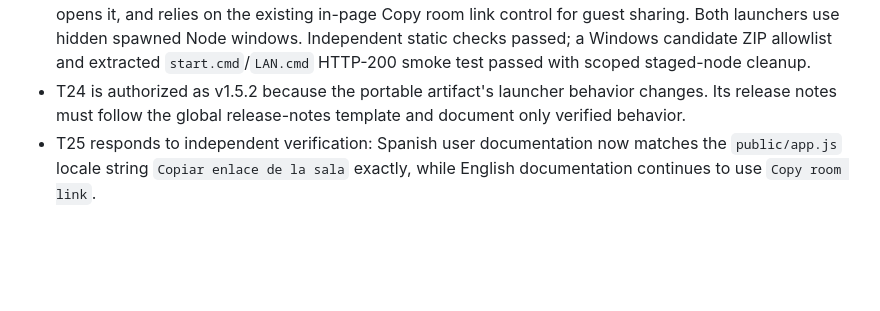
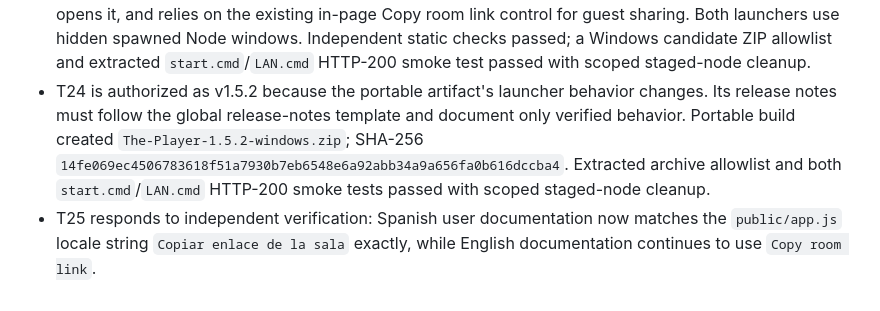
Before and after one commit to Dortecx/The-Player, a Markdown page: odd/tasks/lan-shared-playback.md, the part around the change. Drawn GitHub-style; blank space fills up the shorter version.

Commit message:
docs: record v1.5.2 build evidence

```diff
--- a/odd/tasks/lan-shared-playback.md
+++ b/odd/tasks/lan-shared-playback.md
@@ -108,5 +108,5 @@ The current browser-selected `File` objects and `blob:` URLs exist only in the h
 - T21 is authorized to add issue forms that collect reproducible evidence without asking reporters to publish protected LAN URLs, personal data, or local paths. Existing `bug`, `enhancement`, `documentation`, `accessibility`, and `question` labels guide the form defaults and triage. Forms use `bug`, `enhancement`, and `question` labels; there is no literal `feature` label, so feature requests correctly use the existing `enhancement` label.
 - T22 is authorized because a Spanish README should not send Spanish-speaking users to a lengthy English-only guide. `docs/lan-shared-playback.es.md` now keeps behavior, commands, filenames, identifiers, URLs, tokens, byte values, and three vertical Mermaid structures equivalent; `README.es.md` routes detailed and upload-limit guidance to the Spanish anchors.
 - T23 is authorized from real portable testing. `LAN.cmd` raced server-log parsing after HTTP readiness, so it could fail before opening the browser and force users to inspect logs for the guest bearer URL. The corrected flow displays only non-sensitive status, waits up to 30 seconds for the tokenized host URL, opens it, and relies on the existing in-page Copy room link control for guest sharing. Both launchers use hidden spawned Node windows. Independent static checks passed; a Windows candidate ZIP allowlist and extracted `start.cmd`/`LAN.cmd` HTTP-200 smoke test passed with scoped staged-node cleanup.
-- T24 is authorized as v1.5.2 because the portable artifact's launcher behavior changes. Its release notes must follow the global release-notes template and document only verified behavior.
+- T24 is authorized as v1.5.2 because the portable artifact's launcher behavior changes. Its release notes must follow the global release-notes template and document only verified behavior. Portable build created `The-Player-1.5.2-windows.zip`; SHA-256 `14fe069ec4506783618f51a7930b7eb6548e6a92abb34a9a656fa0b616dccba4`. Extracted archive allowlist and both `start.cmd`/`LAN.cmd` HTTP-200 smoke tests passed with scoped staged-node cleanup.
 - T25 responds to independent verification: Spanish user documentation now matches the `public/app.js` locale string `Copiar enlace de la sala` exactly, while English documentation continues to use `Copy room link`.
```
